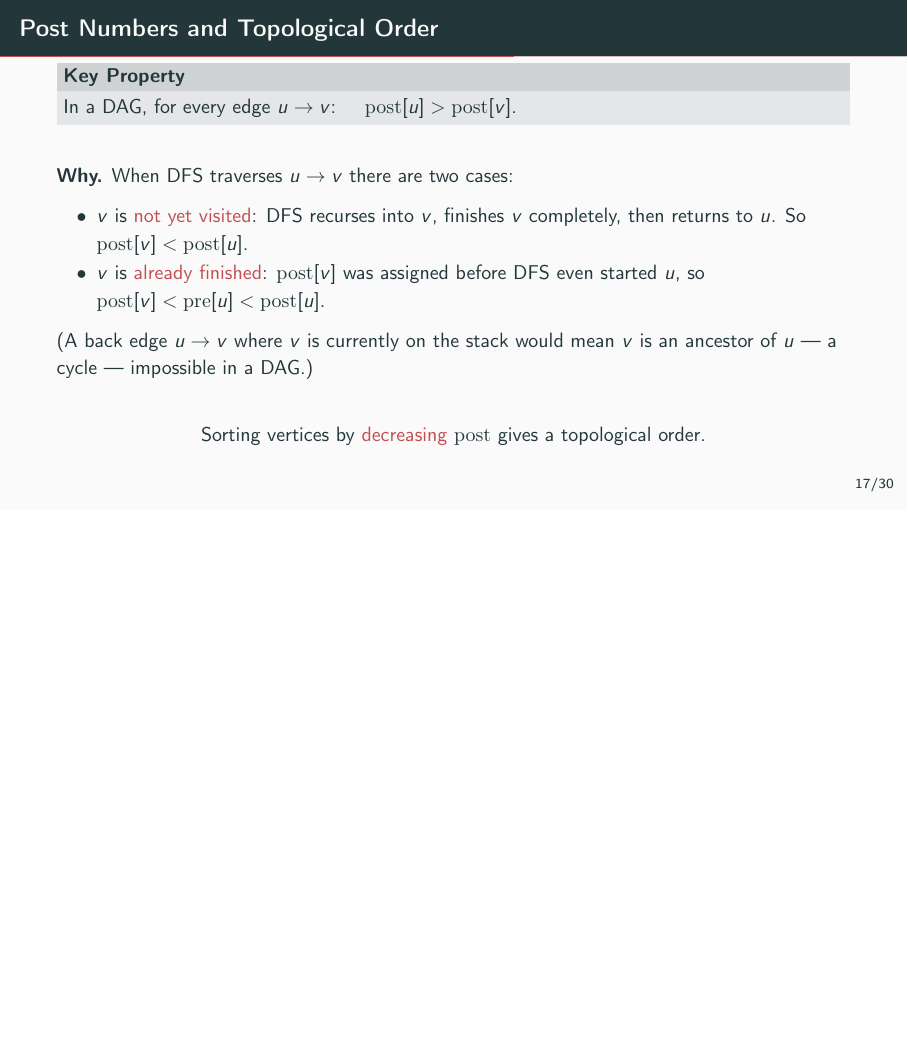
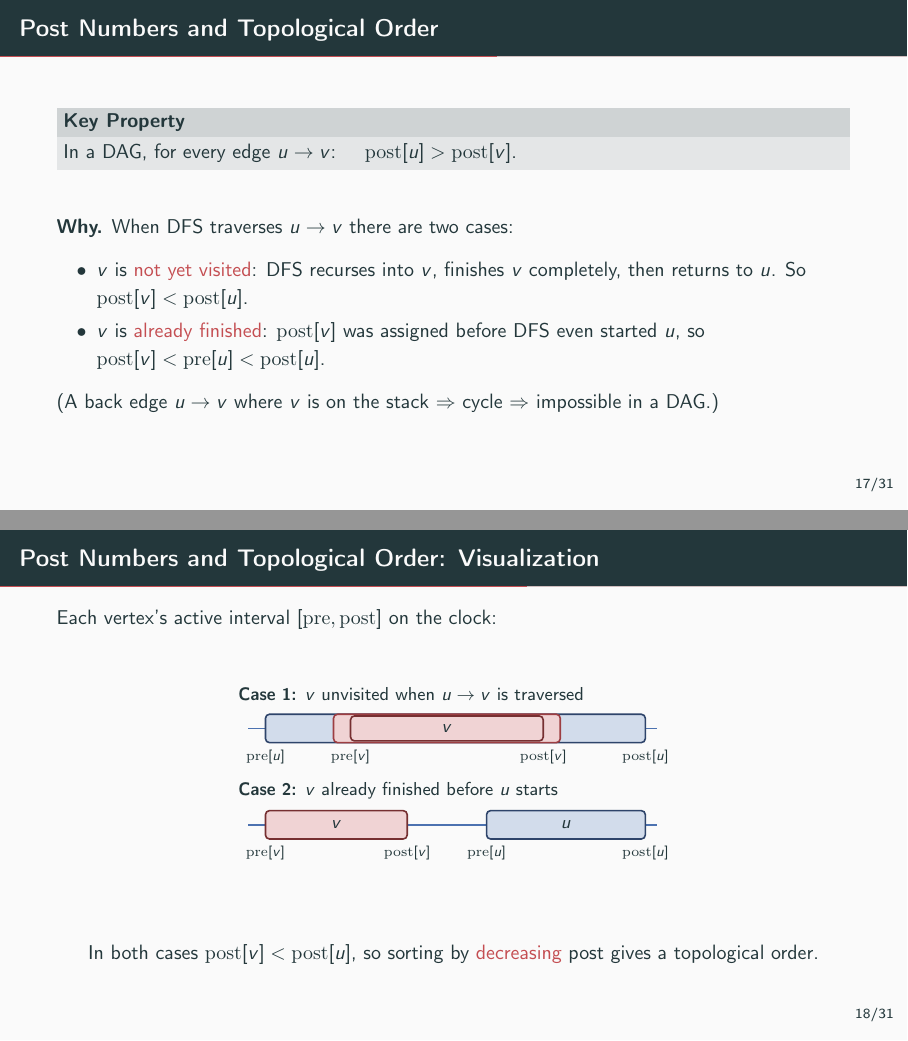
Before and after one commit to hoavu-cs/hoavu-cs.github.io, LaTeX slides (dsa/slides/graphs-dfs/graphs-dfs.tex): page 39 of 66 before the commit and pages 37 and 38 of 65 after it, the two joined at a grey line, the shorter picture padded with empty space. Compiled offline with pdfLaTeX.

Commit message:
Add interval timeline visualization for post number property

```diff
--- a/dsa/slides/graphs-dfs/graphs-dfs.tex
+++ b/dsa/slides/graphs-dfs/graphs-dfs.tex
@@ -512,7 +512,6 @@ end
     In a DAG, for every edge $u \to v$: \quad $\mathrm{post}[u] > \mathrm{post}[v]$.
   \end{block}
 
-  \pause
   \bigskip
   \textbf{Why.} When DFS traverses $u \to v$ there are two cases:
   \begin{itemize}
@@ -521,13 +520,52 @@ end
     \item $v$ is \alert{already finished}: $\mathrm{post}[v]$ was assigned before
           DFS even started $u$, so $\mathrm{post}[v] < \mathrm{pre}[u] < \mathrm{post}[u]$.
   \end{itemize}
-  (A back edge $u \to v$ where $v$ is currently on the stack would mean $v$ is an
-  ancestor of $u$ — a cycle — impossible in a DAG.)
+  (A back edge $u \to v$ where $v$ is on the stack $\Rightarrow$ cycle $\Rightarrow$
+  impossible in a DAG.)
+\end{frame}
 
-  \pause
+\begin{frame}{Post Numbers and Topological Order: Visualization}
+  Each vertex's active interval $[\mathrm{pre},\mathrm{post}]$ on the clock:
+
   \bigskip
   \begin{center}
-    Sorting vertices by \alert{decreasing} $\mathrm{post}$ gives a topological order.
+  \begin{tikzpicture}[scale=1.0]
+    % Case 1: v nested inside u
+    \node[anchor=west, font=\small] at (-0.3, 1.6) {\textbf{Case 1:} $v$ unvisited when $u \to v$ is traversed};
+    \draw[thick, mLightBlue] (0, 1.0) -- (7.2, 1.0);
+    \draw[thick, mLightBlue!60!black, fill=mLightBlue!25, rounded corners=2pt]
+      (0.3, 0.75) rectangle (7.0, 1.25);
+    \node[font=\small] at (3.65, 1.0) {$u$};
+    \draw[thick, mRed!80!black, fill=mRed!25, rounded corners=2pt]
+      (1.5, 0.75) rectangle (5.5, 1.25);
+    \node[font=\small] at (3.5, 1.0) {};
+    \draw[thick, mRed!60!black, fill=mRed!25, rounded corners=2pt]
+      (1.8, 0.78) rectangle (5.2, 1.22);
+    \node[font=\small] at (3.5, 1.0) {$v$};
+    \node[font=\scriptsize, below] at (0.3,  0.75) {$\mathrm{pre}[u]$};
+    \node[font=\scriptsize, below] at (1.8,  0.75) {$\mathrm{pre}[v]$};
+    \node[font=\scriptsize, below] at (5.2,  0.75) {$\mathrm{post}[v]$};
+    \node[font=\scriptsize, below] at (7.0,  0.75) {$\mathrm{post}[u]$};
+
+    % Case 2: v entirely before u
+    \node[anchor=west, font=\small] at (-0.3, -0.1) {\textbf{Case 2:} $v$ already finished before $u$ starts};
+    \draw[thick, mLightBlue] (0, -0.7) -- (7.2, -0.7);
+    \draw[thick, mRed!60!black, fill=mRed!25, rounded corners=2pt]
+      (0.3, -0.95) rectangle (2.8, -0.45);
+    \node[font=\small] at (1.55, -0.7) {$v$};
+    \draw[thick, mLightBlue!60!black, fill=mLightBlue!25, rounded corners=2pt]
+      (4.2, -0.95) rectangle (7.0, -0.45);
+    \node[font=\small] at (5.6, -0.7) {$u$};
+    \node[font=\scriptsize, below] at (0.3, -0.95) {$\mathrm{pre}[v]$};
+    \node[font=\scriptsize, below] at (2.8, -0.95) {$\mathrm{post}[v]$};
+    \node[font=\scriptsize, below] at (4.2, -0.95) {$\mathrm{pre}[u]$};
+    \node[font=\scriptsize, below] at (7.0, -0.95) {$\mathrm{post}[u]$};
+  \end{tikzpicture}
+  \end{center}
+
+  \bigskip
+  \begin{center}
+    In both cases $\mathrm{post}[v] < \mathrm{post}[u]$, so sorting by \alert{decreasing} post gives a topological order.
   \end{center}
 \end{frame}
 
```
